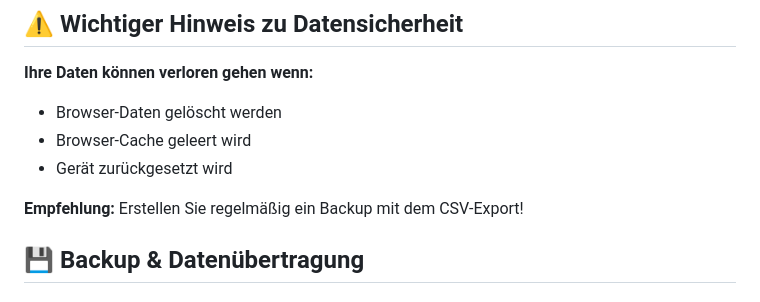
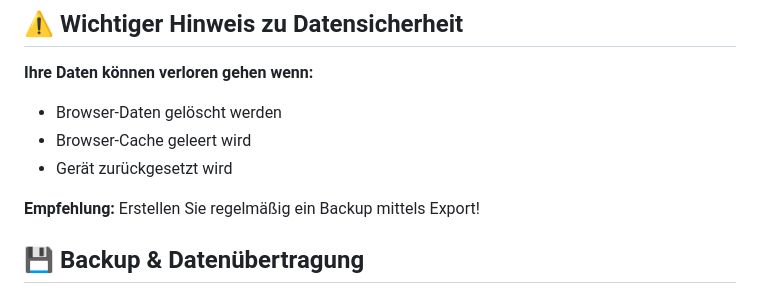
Before and after one commit to iamn3mo/Muttermilch, a Markdown page: README.md, the part around the change. Rendered like a GitHub page.

```diff
--- a/README.md
+++ b/README.md
@@ -20,7 +20,7 @@ Muttermilch ist eine **kostenlose, webbasierte App** zum Tracken von Stillzeiten
 - Browser-Cache geleert wird
 - Gerät zurückgesetzt wird
 
-**Empfehlung:** Erstellen Sie regelmäßig ein Backup mit dem CSV-Export!
+**Empfehlung:** Erstellen Sie regelmäßig ein Backup mittels Export!
 
 ## 💾 Backup & Datenübertragung
 
```
